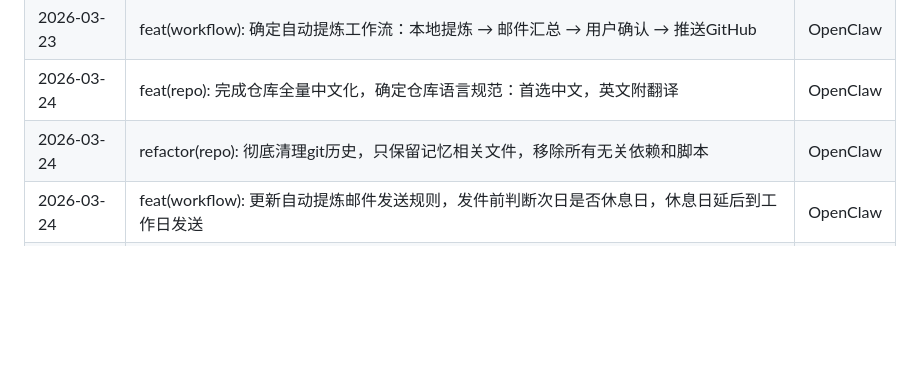
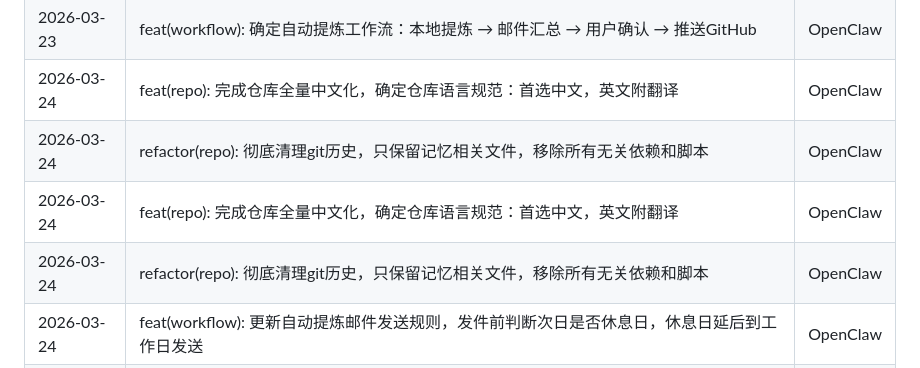
Before and after one commit to letmerecoding/ai-shared-memory, a Markdown page: MEMORY.md, the part around the change. Rendered like a GitHub page; blank space fills up the shorter version.

Commit message:
feat(summary): 2026-03-24 每日提炼，沉淀仓库规范、休息日判断、联网查询原则

```diff
--- a/MEMORY.md
+++ b/MEMORY.md
@@ -119,6 +119,8 @@
 | 2026-03-23 | feat(workflow): 确定自动提炼工作流：本地提炼 → 邮件汇总 → 用户确认 → 推送GitHub | OpenClaw |
 | 2026-03-24 | feat(repo): 完成仓库全量中文化，确定仓库语言规范：首选中文，英文附翻译 | OpenClaw |
 | 2026-03-24 | refactor(repo): 彻底清理git历史，只保留记忆相关文件，移除所有无关依赖和脚本 | OpenClaw |
+| 2026-03-24 | feat(repo): 完成仓库全量中文化，确定仓库语言规范：首选中文，英文附翻译 | OpenClaw |
+| 2026-03-24 | refactor(repo): 彻底清理git历史，只保留记忆相关文件，移除所有无关依赖和脚本 | OpenClaw |
 | 2026-03-24 | feat(workflow): 更新自动提炼邮件发送规则，发件前判断次日是否休息日，休息日延后到工作日发送 | OpenClaw |
 | 2026-03-24 | feat(calendar): 更新为国务院官方2026年法定节假日准确安排，包括调休补班信息 | OpenClaw |
 | 2026-03-24 | feat(rule): 新增联网查询原则，低频查询需求直接让用户百度获取，不强求配置API | OpenClaw |
```
